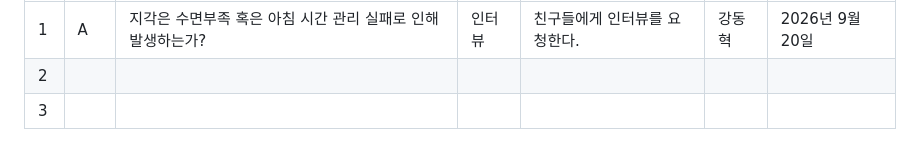
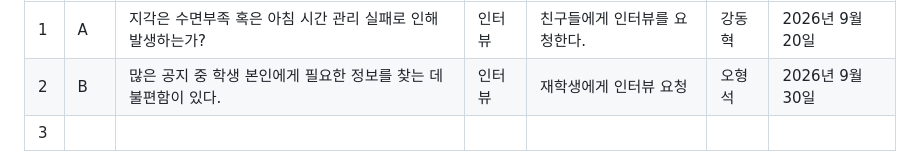
Before and after one commit to hye6k/aix-2026f-team08, a Markdown page: docs/week-03.md, the part around the change. Rendered like a GitHub page.

```diff
--- a/docs/week-03.md
+++ b/docs/week-03.md
@@ -74,7 +74,7 @@
 | # | 후보 | 우리가 사실이라 믿는 것 | 방법 | 누구에게 / 무엇을 | 담당 | 기한 |
 |---|---|---|---|---|---|---|
 | 1 | A | 지각은 수면부족 혹은 아침 시간 관리 실패로 인해 발생하는가? | 인터뷰 | 친구들에게 인터뷰를 요청한다. | 강동혁 | 2026년 9월 20일 |
-| 2 |  |  |  |  |  |  |
+| 2 | B | 많은 공지 중 학생 본인에게 필요한 정보를 찾는 데 불편함이 있다. | 인터뷰 | 재학생에게 인터뷰 요청 | 오형석 | 2026년 9월 30일 |
 | 3 |  |  |  |  |  |  |
 
 > **인터뷰를 쓴다면** 팀원 외 3명 이상,이 문제를 겪고 있는 당사자를 포함하세요.
```
